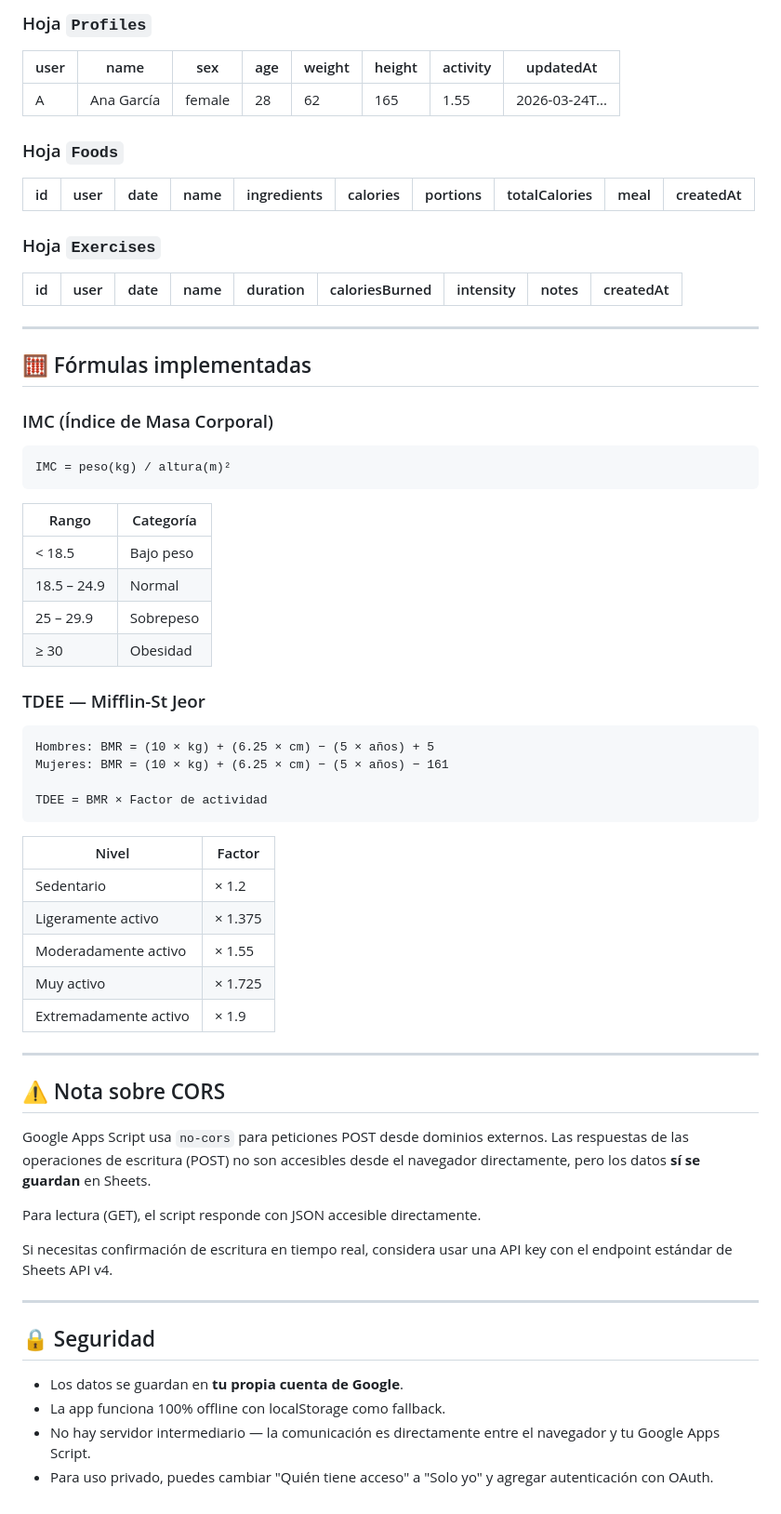
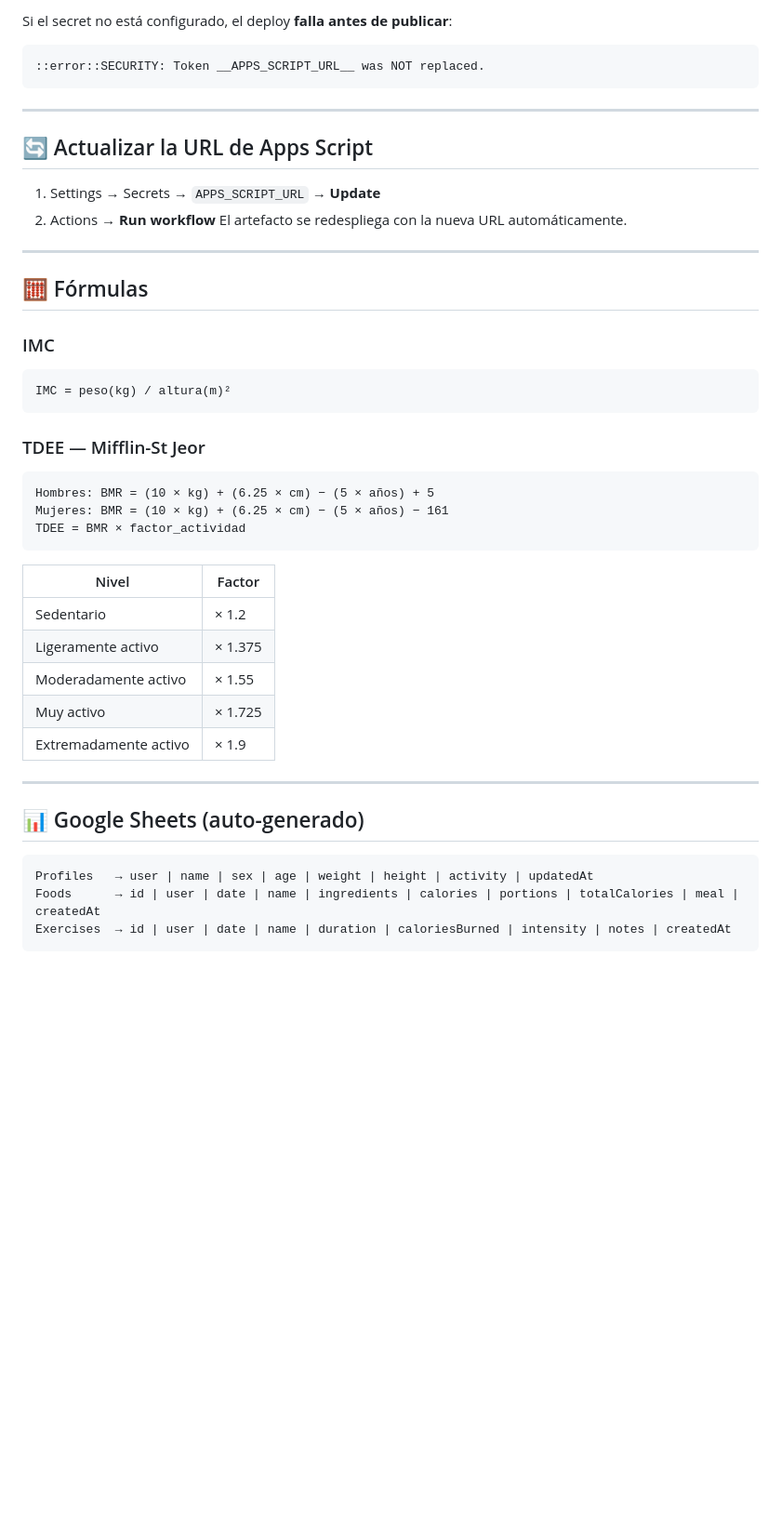
Before and after one commit to smartweightapp/smartweightapp, a Markdown page: README.md, the part around one of its changes. Shown at 93% size. Drawn GitHub-style; blank space fills up the shorter version.

Commit message:
feat: Update README.md

````diff
--- a/README.md
+++ b/README.md
@@ -64,42 +88,35 @@
 ```
 
-### Hoja `Profiles`
-| user | name | sex | age | weight | height | activity | updatedAt |
-|------|------|-----|-----|--------|--------|----------|-----------|
-| A | Ana García | female | 28 | 62 | 165 | 1.55 | 2026-03-24T... |
-
-### Hoja `Foods`
-| id | user | date | name | ingredients | calories | portions | totalCalories | meal | createdAt |
-|----|------|------|------|-------------|----------|----------|---------------|------|-----------|
-
-### Hoja `Exercises`
-| id | user | date | name | duration | caloriesBurned | intensity | notes | createdAt |
-|----|------|------|------|----------|----------------|-----------|-------|-----------|
+Si el secret no está configurado, el deploy **falla antes de publicar**:
+```
+::error::SECURITY: Token __APPS_SCRIPT_URL__ was NOT replaced.
+```
 
 ---
 
-## 🧮 Fórmulas implementadas
+## 🔄 Actualizar la URL de Apps Script
 
-### IMC (Índice de Masa Corporal)
+1. Settings → Secrets → `APPS_SCRIPT_URL` → **Update**
+2. Actions → **Run workflow**
+El artefacto se redespliega con la nueva URL automáticamente.
+
+---
+
+## 🧮 Fórmulas
+
+### IMC
 ```
 IMC = peso(kg) / altura(m)²
 ```
-| Rango | Categoría |
-|-------|-----------|
-| < 18.5 | Bajo peso |
-| 18.5 – 24.9 | Normal |
-| 25 – 29.9 | Sobrepeso |
-| ≥ 30 | Obesidad |
 
 ### TDEE — Mifflin-St Jeor
 ```
 Hombres: BMR = (10 × kg) + (6.25 × cm) − (5 × años) + 5
 Mujeres: BMR = (10 × kg) + (6.25 × cm) − (5 × años) − 161
-
-TDEE = BMR × Factor de actividad
+TDEE = BMR × factor_actividad
 ```
 | Nivel | Factor |
-|-------|--------|
+|---|---|
 | Sedentario | × 1.2 |
 | Ligeramente activo | × 1.375 |
 | Moderadamente activo | × 1.55 |
@@ -108,20 +125,10 @@ TDEE = BMR × Factor de actividad
 
 ---
 
-## ⚠️ Nota sobre CORS
+## 📊 Google Sheets (auto-generado)
 
-Google Apps Script usa `no-cors` para peticiones POST desde dominios externos.
-Las respuestas de las operaciones de escritura (POST) no son accesibles desde el navegador directamente, pero los datos **sí se guardan** en Sheets.
-
-Para lectura (GET), el script responde con JSON accesible directamente.
-
-Si necesitas confirmación de escritura en tiempo real, considera usar una API key con el endpoint estándar de Sheets API v4.
-
----
-
-## 🔒 Seguridad
-
-- Los datos se guardan en **tu propia cuenta de Google**.
-- La app funciona 100% offline con localStorage como fallback.
-- No hay servidor intermediario — la comunicación es directamente entre el navegador y tu Google Apps Script.
-- Para uso privado, puedes cambiar "Quién tiene acceso" a "Solo yo" y agregar autenticación con OAuth.
+```
+Profiles   → user | name | sex | age | weight | height | activity | updatedAt
+Foods      → id | user | date | name | ingredients | calories | portions | totalCalories | meal | createdAt
+Exercises  → id | user | date | name | duration | caloriesBurned | intensity | notes | createdAt
+```
````
Also changed, not shown: other parts of README.md (+65 -41 lines).
